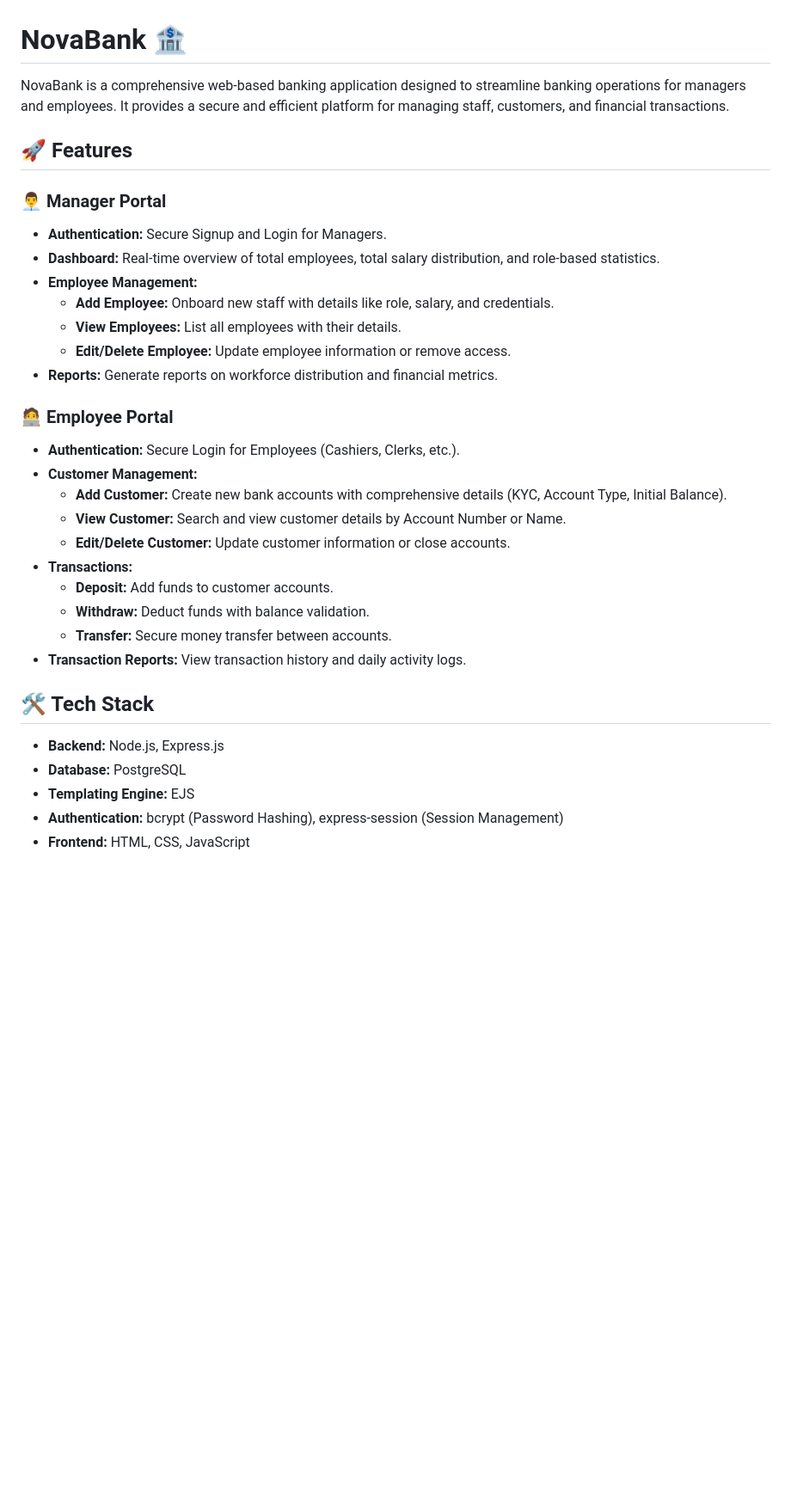
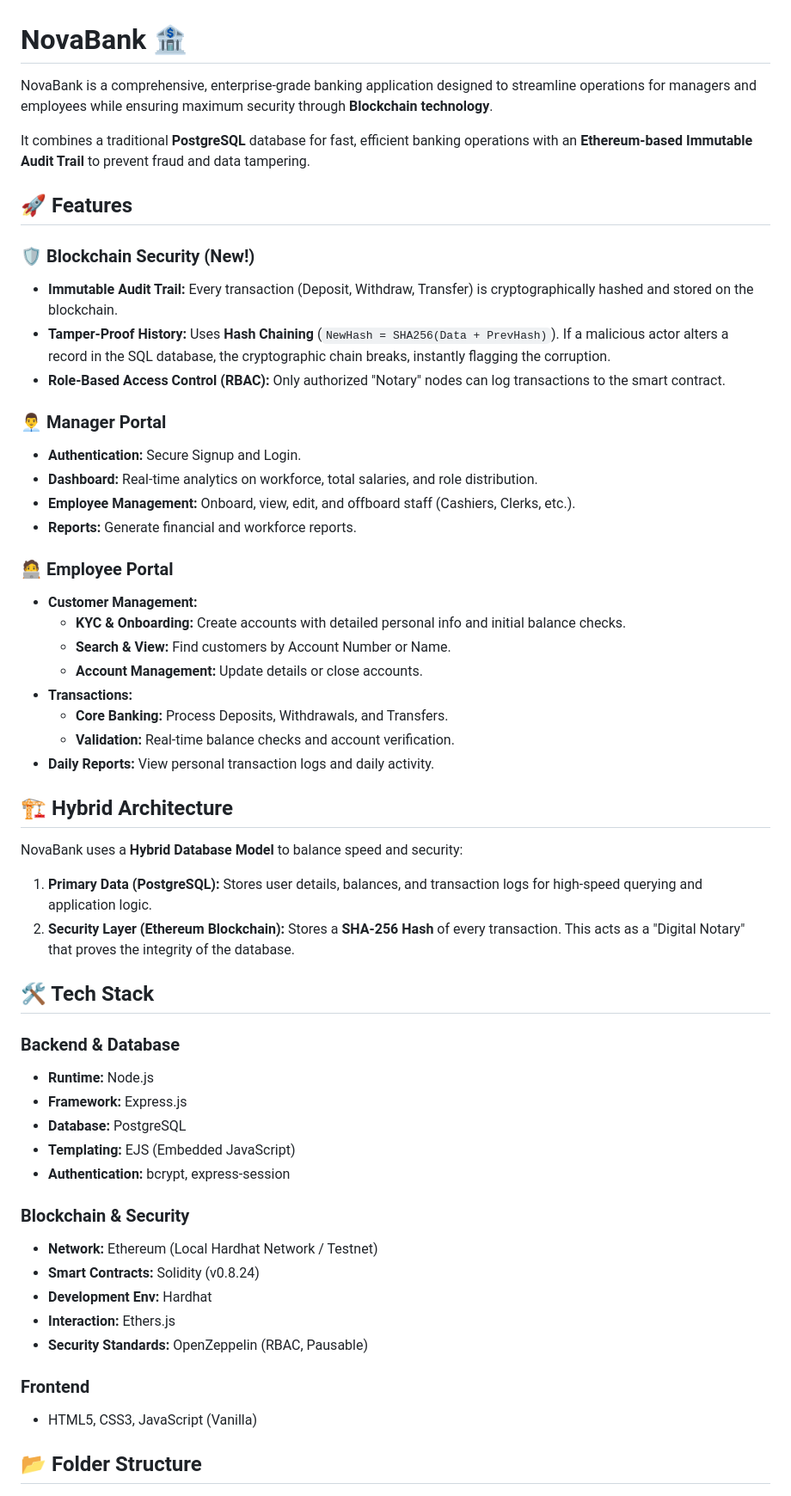
Before and after one commit to leaderofARS/NovaBank, a Markdown page: README.md, the part around one of its changes. Shown at 86% size. Drawn GitHub-style; blank space fills up the shorter version.

Commit message:
docs: Update root README with blockchain architecture and setup instructions

```diff
--- a/README.md
+++ b/README.md
@@ -1,34 +1,57 @@
 # NovaBank 🏦
 
-NovaBank is a comprehensive web-based banking application designed to streamline banking operations for managers and employees. It provides a secure and efficient platform for managing staff, customers, and financial transactions.
+NovaBank is a comprehensive, enterprise-grade banking application designed to streamline operations for managers and employees while ensuring maximum security through **Blockchain technology**.
+
+It combines a traditional **PostgreSQL** database for fast, efficient banking operations with an **Ethereum-based Immutable Audit Trail** to prevent fraud and data tampering.
 
 ## 🚀 Features
 
+### 🛡️ Blockchain Security (New!)
+- **Immutable Audit Trail:** Every transaction (Deposit, Withdraw, Transfer) is cryptographically hashed and stored on the blockchain.
+- **Tamper-Proof History:** Uses **Hash Chaining** (`NewHash = SHA256(Data + PrevHash)`). If a malicious actor alters a record in the SQL database, the cryptographic chain breaks, instantly flagging the corruption.
+- **Role-Based Access Control (RBAC):** Only authorized "Notary" nodes can log transactions to the smart contract.
+
 ### 👨‍💼 Manager Portal
-- **Authentication:** Secure Signup and Login for Managers.
-- **Dashboard:** Real-time overview of total employees, total salary distribution, and role-based statistics.
-- **Employee Management:**
-  - **Add Employee:** Onboard new staff with details like role, salary, and credentials.
-  - **View Employees:** List all employees with their details.
-  - **Edit/Delete Employee:** Update employee information or remove access.
-- **Reports:** Generate reports on workforce distribution and financial metrics.
+- **Authentication:** Secure Signup and Login.
+- **Dashboard:** Real-time analytics on workforce, total salaries, and role distribution.
+- **Employee Management:** Onboard, view, edit, and offboard staff (Cashiers, Clerks, etc.).
+- **Reports:** Generate financial and workforce reports.
 
 ### 🧑‍💻 Employee Portal
-- **Authentication:** Secure Login for Employees (Cashiers, Clerks, etc.).
 - **Customer Management:**
-  - **Add Customer:** Create new bank accounts with comprehensive details (KYC, Account Type, Initial Balance).
-  - **View Customer:** Search and view customer details by Account Number or Name.
-  - **Edit/Delete Customer:** Update customer information or close accounts.
+  - **KYC & Onboarding:** Create accounts with detailed personal info and initial balance checks.
+  - **Search & View:** Find customers by Account Number or Name.
+  - **Account Management:** Update details or close accounts.
 - **Transactions:**
-  - **Deposit:** Add funds to customer accounts.
-  - **Withdraw:** Deduct funds with balance validation.
-  - **Transfer:** Secure money transfer between accounts.
-- **Transaction Reports:** View transaction history and daily activity logs.
+  - **Core Banking:** Process Deposits, Withdrawals, and Transfers.
+  - **Validation:** Real-time balance checks and account verification.
+- **Daily Reports:** View personal transaction logs and daily activity.
+
+## 🏗️ Hybrid Architecture
+
+NovaBank uses a **Hybrid Database Model** to balance speed and security:
+
+1.  **Primary Data (PostgreSQL):** Stores user details, balances, and transaction logs for high-speed querying and application logic.
+2.  **Security Layer (Ethereum Blockchain):** Stores a **SHA-256 Hash** of every transaction. This acts as a "Digital Notary" that proves the integrity of the database.
 
 ## 🛠️ Tech Stack
 
-- **Backend:** Node.js, Express.js
+### Backend & Database
+- **Runtime:** Node.js
+- **Framework:** Express.js
 - **Database:** PostgreSQL
-- **Templating Engine:** EJS
-- **Authentication:** bcrypt (Password Hashing), express-session (Session Management)
-- **Frontend:** HTML, CSS, JavaScript
+- **Templating:** EJS (Embedded JavaScript)
+- **Authentication:** bcrypt, express-session
+
+### Blockchain & Security
+- **Network:** Ethereum (Local Hardhat Network / Testnet)
+- **Smart Contracts:** Solidity (v0.8.24)
+- **Development Env:** Hardhat
+- **Interaction:** Ethers.js
+- **Security Standards:** OpenZeppelin (RBAC, Pausable)
+
+### Frontend
+- HTML5, CSS3, JavaScript (Vanilla)
+
+## 📂 Folder Structure
+
```
Also changed, not shown: other parts of README.md (+50 -20 lines).
